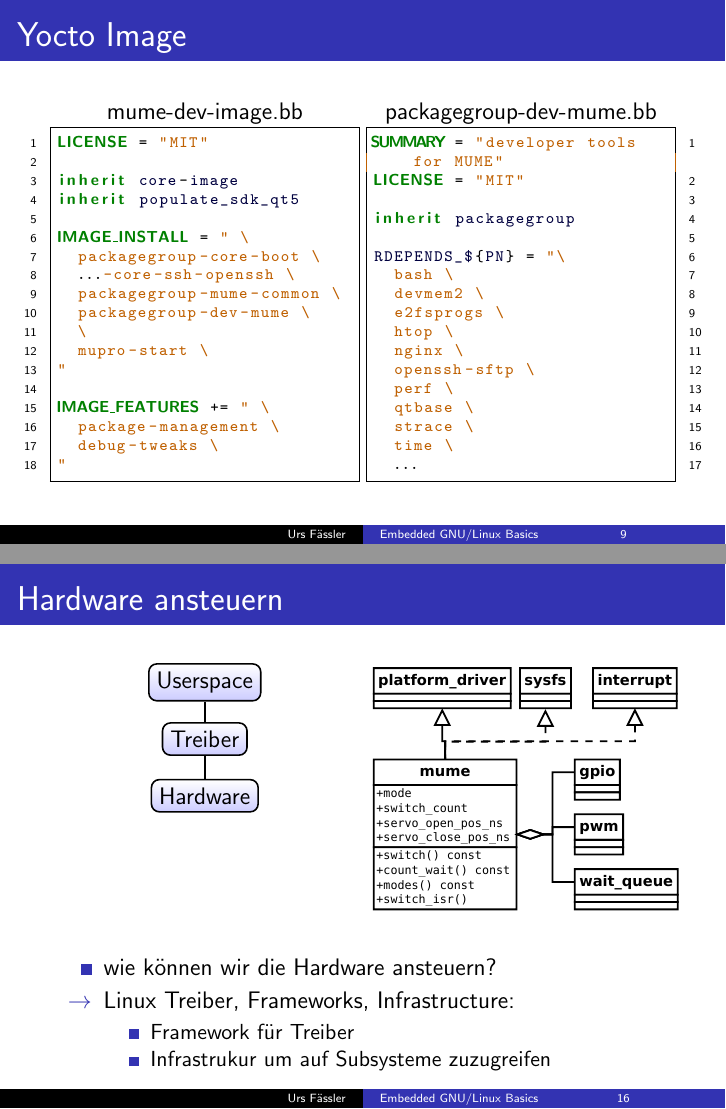
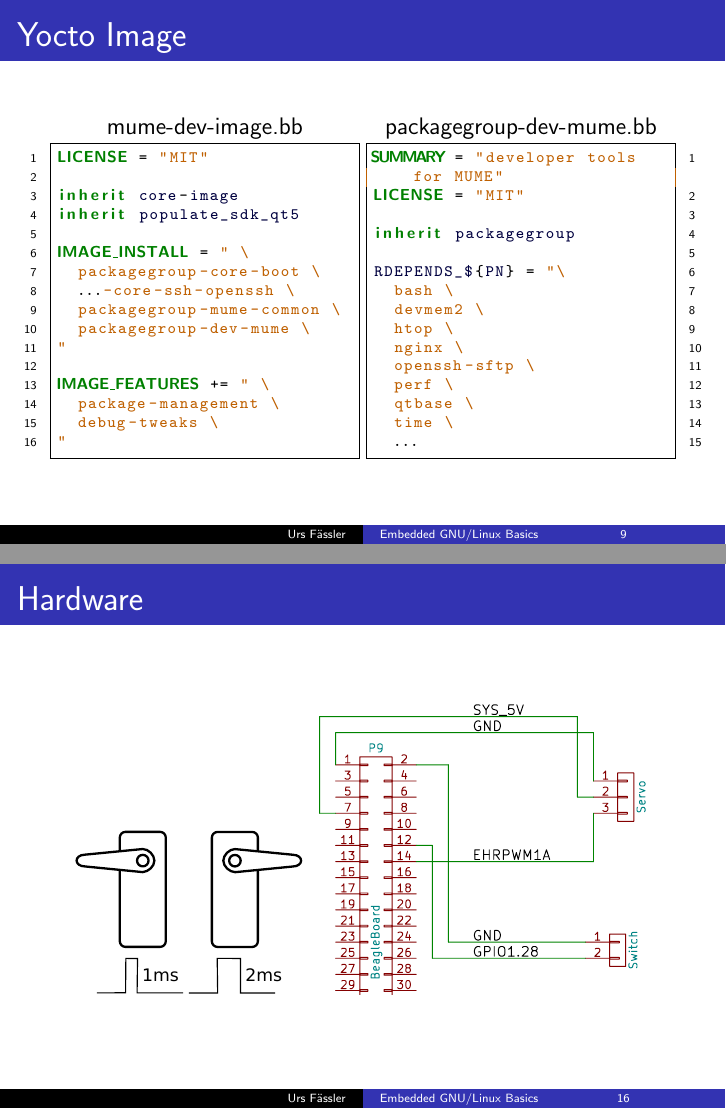
Before and after one commit to ursfassler/embedded-gnu-linux-basics, LaTeX slides (main.tex, which reads applikation.tex, infrastruktur.tex): pages 9 and 16 of 33 before the commit and pages 9 and 16 of 34 after it, joined at a grey line. Compiled offline with pdfLaTeX.

Commit message:
add slide for hardware

```diff
--- a/applikation.tex
+++ b/applikation.tex
@@ -13,6 +13,13 @@
 			\item Qt gut geeignet
 		\end{itemize}
 	\end{itemize}
+\end{frame}
+
+\begin{frame}{Hardware}
+	\begin{center}
+		\includegraphics[width=4cm]{res/servo_pwm.pdf}
+		\includegraphics[width=6cm]{res/mume_schematic.pdf}
+	\end{center}
 \end{frame}
 
 \begin{frame}{Hardware ansteuern}
--- a/infrastruktur.tex
+++ b/infrastruktur.tex
@@ -12,8 +12,6 @@ IMAGE_INSTALL = " \
   @\ldots@-core-ssh-openssh \
   packagegroup-mume-common \
   packagegroup-dev-mume \
-  \
-  mupro-start \
 "
 
 IMAGE_FEATURES += " \
@@ -30,13 +28,11 @@ inherit packagegroup
 RDEPENDS_${PN} = "\
   bash \
   devmem2 \
-  e2fsprogs \
   htop \
   nginx \
   openssh-sftp \
   perf \
   qtbase \
-  strace \
   time \
   @\ldots@
 		\end{lstlisting}
```
Also changed, not shown: res/mume_schematic.pdf (added), res/servo_pwm.pdf (added), res/servo_pwm.svg (added).
